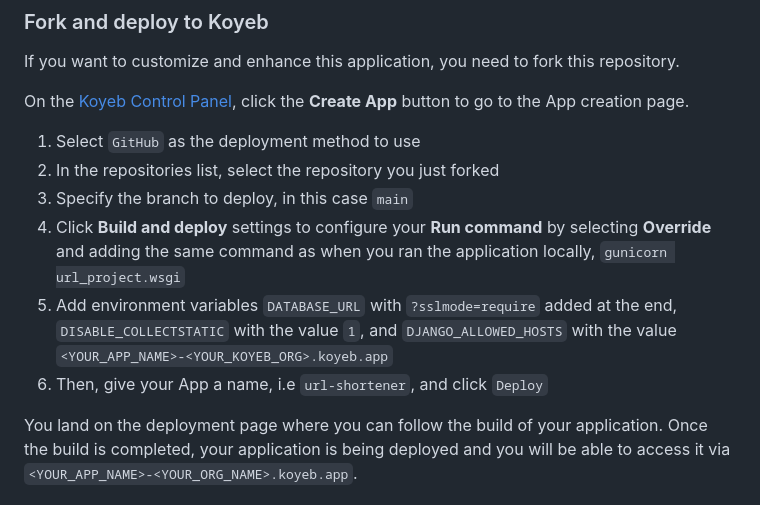
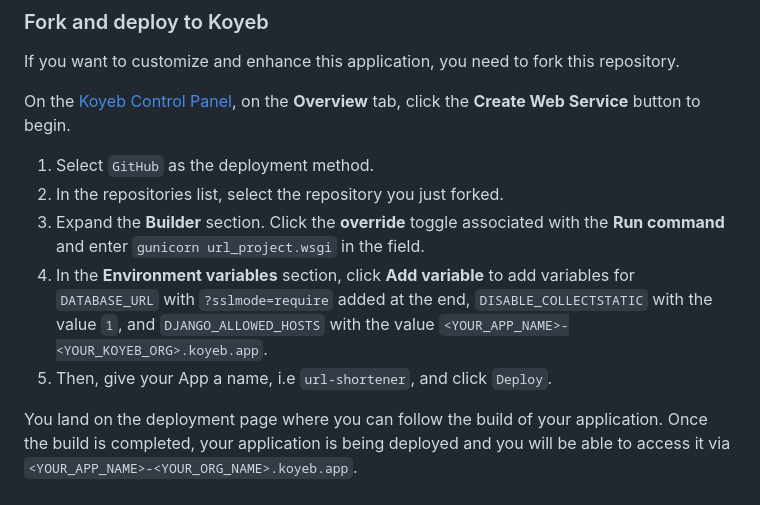
Before and after one commit to koyeb/example-django-rest-framework-url-shortener, a Markdown page: README.md, the part around the change. Rendered like a GitHub page.

```diff
--- a/README.md
+++ b/README.md
@@ -39,14 +39,13 @@ The fastest way to deploy the Django REST URL Shortener is to click the "Deploy
 
 If you want to customize and enhance this application, you need to fork this repository.
 
-On the [Koyeb Control Panel](//app.koyeb.com/apps), click the **Create App** button to go to the App creation page.
+On the [Koyeb Control Panel](//app.koyeb.com/apps), on the **Overview** tab, click the **Create Web Service** button to begin.
 
-1. Select `GitHub` as the deployment method to use
-2. In the repositories list, select the repository you just forked
-3. Specify the branch to deploy, in this case `main`
-4. Click **Build and deploy** settings to configure your **Run command** by selecting **Override** and adding the same command as when you ran the application locally, `gunicorn url_project.wsgi`
-5. Add environment variables `DATABASE_URL` with `?sslmode=require` added at the end, `DISABLE_COLLECTSTATIC` with the value `1`, and `DJANGO_ALLOWED_HOSTS` with the value `<YOUR_APP_NAME>-<YOUR_KOYEB_ORG>.koyeb.app`
-6. Then, give your App a name, i.e `url-shortener`, and click `Deploy`
+1. Select `GitHub` as the deployment method.
+2. In the repositories list, select the repository you just forked.
+3. Expand the **Builder** section. Click the **override** toggle associated with the **Run command** and enter `gunicorn url_project.wsgi` in the field.
+4. In the **Environment variables** section, click **Add variable** to add variables for `DATABASE_URL` with `?sslmode=require` added at the end, `DISABLE_COLLECTSTATIC` with the value `1`, and `DJANGO_ALLOWED_HOSTS` with the value `<YOUR_APP_NAME>-<YOUR_KOYEB_ORG>.koyeb.app`.
+5. Then, give your App a name, i.e `url-shortener`, and click `Deploy`.
 
 You land on the deployment page where you can follow the build of your application. Once the build is completed, your application is being deployed and you will be able to access it via `<YOUR_APP_NAME>-<YOUR_ORG_NAME>.koyeb.app`.
 
```
